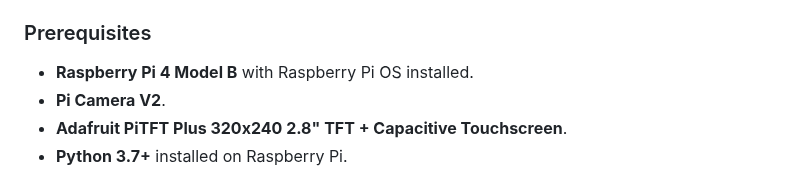
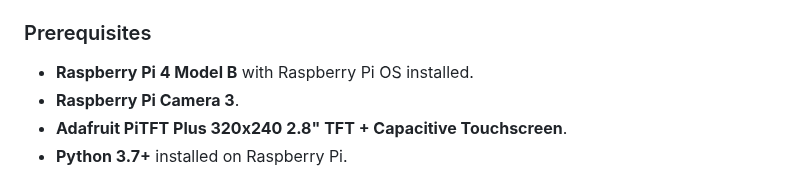
Before and after one commit to haixizhang/Sudoku-Game, a Markdown page: README.md, the part around the change. Drawn GitHub-style.

```diff
--- a/README.md
+++ b/README.md
@@ -60,7 +60,7 @@ The system architecture consists of the following components:
 ### Prerequisites
 
 - **Raspberry Pi 4 Model B** with Raspberry Pi OS installed.
-- **Pi Camera V2**.
+- **Raspberry Pi Camera 3**.
 - **Adafruit PiTFT Plus 320x240 2.8" TFT + Capacitive Touchscreen**.
 - **Python 3.7+** installed on Raspberry Pi.
 
```
